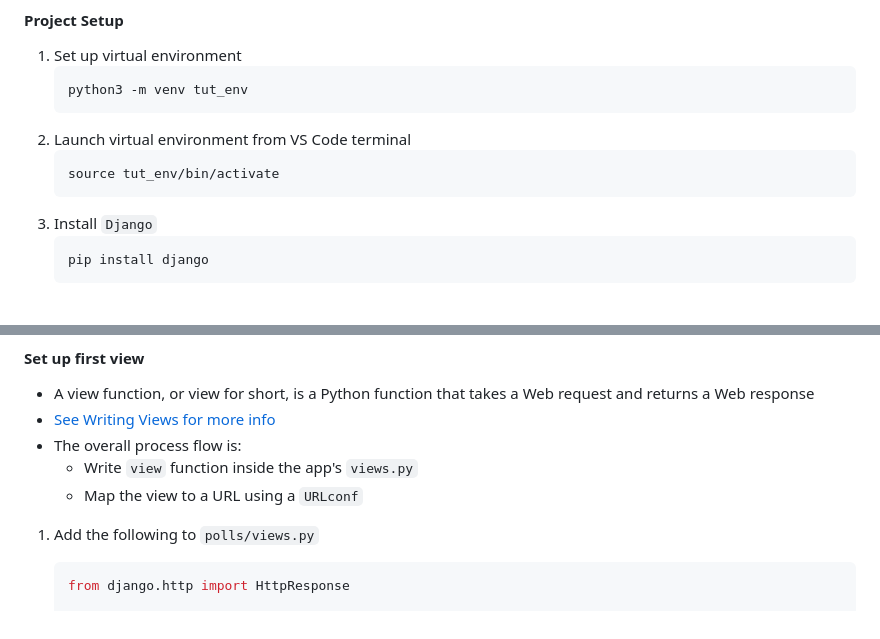
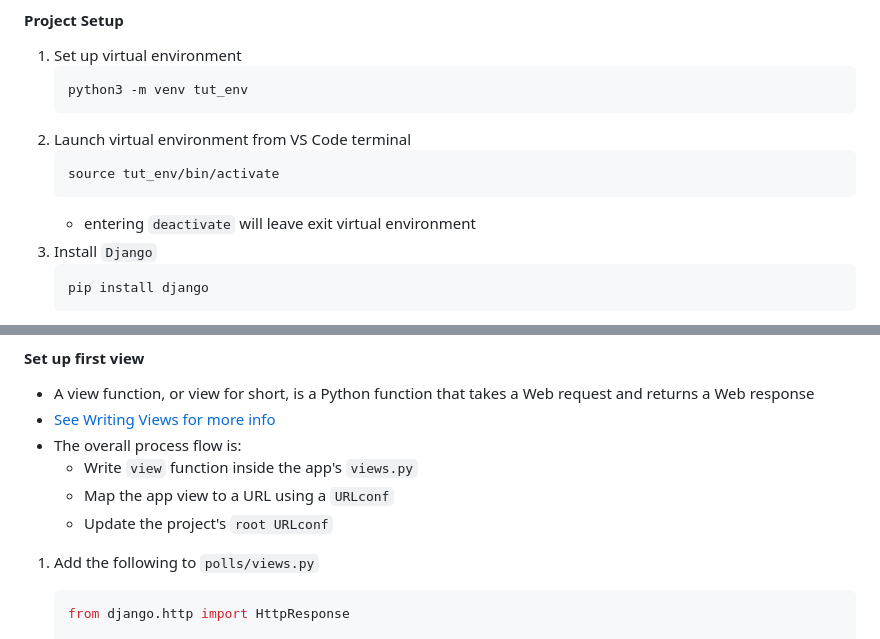
Before and after one commit to stevekutz/django_tut, a Markdown page: README.MD, 2 parts joined by grey strips. Rendered like a GitHub page.

```diff
--- a/README.MD
+++ b/README.MD
@@ -9,6 +9,7 @@
     ~~~ bash
     source tut_env/bin/activate
     ~~~
+    - entering `deactivate` will leave exit virtual environment
 3) Install `Django`
     ~~~ bash
     pip install django
@@ -31,7 +32,8 @@
 - <a href = "https://docs.djangoproject.com/en/3.0/topics/http/views/" > See Writing Views for more info </a>
 - The overall process flow is:
     - Write `view` function inside the app's `views.py`
-    - Map the view to a URL using a `URLconf`
+    - Map the app view to a URL using a `URLconf`
+    - Update the project's `root URLconf`
 1) Add the following to `polls/views.py`
     ~~~ py
     from django.http import HttpResponse
```
Also changed, not shown: other parts of README.MD (+64 -2 lines), polls_view.png (added), 4 other files.
